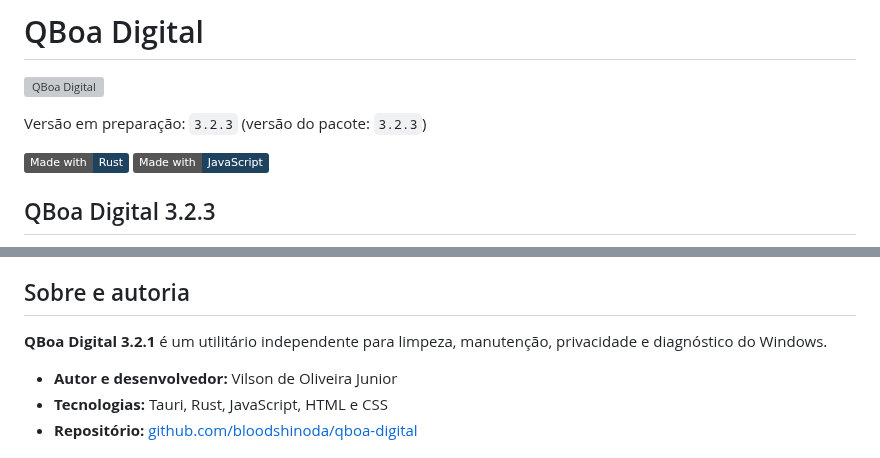
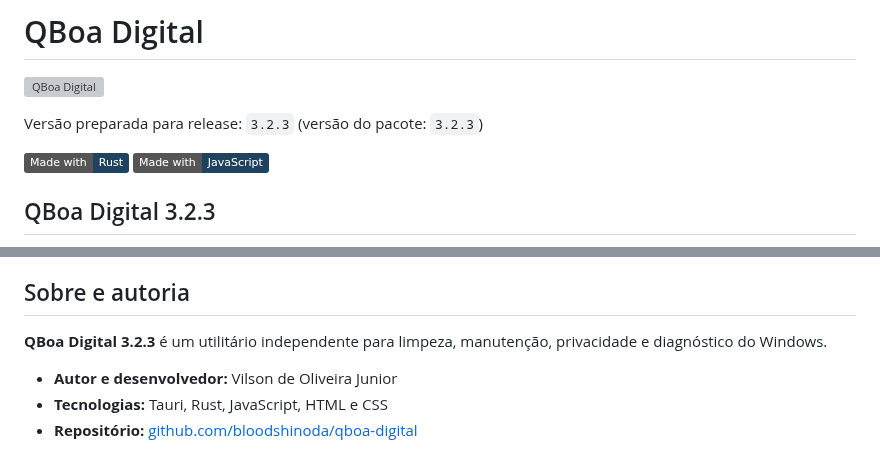
Before and after one commit to bloodshinoda/qboa-digital, a Markdown page: README.md, 2 parts joined by grey strips. Drawn GitHub-style; badges without logos; grey boxes are pictures that could not be loaded.

Commit message:
Ajeitadinha: atualizar README para a 3.2.3

```diff
--- a/README.md
+++ b/README.md
@@ -2,7 +2,7 @@
 
 ![QBoa Digital](src-tauri/icons/logo.png)
 
-Versão em preparação: `3.2.3` (versão do pacote: `3.2.3`)
+Versão preparada para release: `3.2.3` (versão do pacote: `3.2.3`)
 
 [![made-with-rust](https://img.shields.io/badge/Made%20with-Rust-1f425f.svg)](https://www.rust-lang.org/) [![made-with-javascript](https://img.shields.io/badge/Made%20with-JavaScript-1f425f.svg)](https://www.javascript.com)
 
@@ -286,7 +286,7 @@ A matriz de validação manual está em [docs/p0-windows-validation.md](docs/p0-
 
 ## Sobre e autoria
 
-**QBoa Digital 3.2.1** é um utilitário independente para limpeza, manutenção, privacidade e diagnóstico do Windows.
+**QBoa Digital 3.2.3** é um utilitário independente para limpeza, manutenção, privacidade e diagnóstico do Windows.
 
 - **Autor e desenvolvedor:** Vilson de Oliveira Junior
 - **Tecnologias:** Tauri, Rust, JavaScript, HTML e CSS
```
